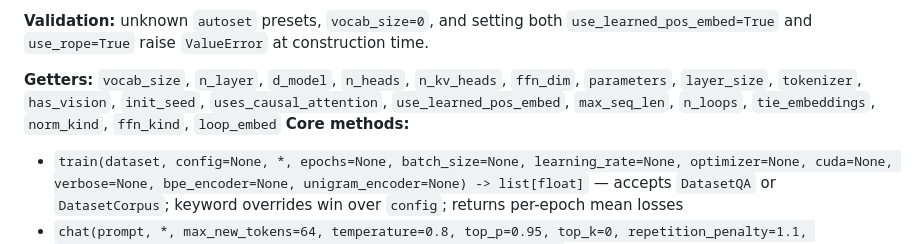
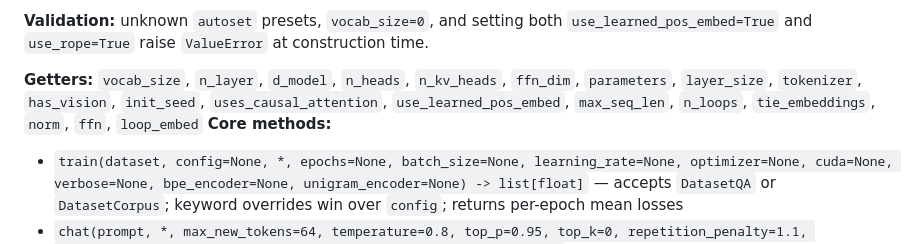
Before and after one commit to Enderchefcoder/MagicMindNet, a Markdown page: docs/API.md, the part around the change. GitHub-like rendering.

Commit message:
[Cursor] Fix API.md Glint getters (norm/ffn, not norm_kind)
Co-authored-by: Enderchef <Enderchefcoder@users.noreply.github.com>

```diff
--- a/docs/API.md
+++ b/docs/API.md
@@ -179,7 +179,7 @@ bot = ai.Chatbot(
 `use_learned_pos_embed=True` and `use_rope=True` raise `ValueError` at
 construction time.
 
-**Getters:** `vocab_size`, `n_layer`, `d_model`, `n_heads`, `n_kv_heads`, `ffn_dim`, `parameters`, `layer_size`, `tokenizer`, `has_vision`, `init_seed`, `uses_causal_attention`, `use_learned_pos_embed`, `max_seq_len`, `n_loops`, `tie_embeddings`, `norm_kind`, `ffn_kind`, `loop_embed`
+**Getters:** `vocab_size`, `n_layer`, `d_model`, `n_heads`, `n_kv_heads`, `ffn_dim`, `parameters`, `layer_size`, `tokenizer`, `has_vision`, `init_seed`, `uses_causal_attention`, `use_learned_pos_embed`, `max_seq_len`, `n_loops`, `tie_embeddings`, `norm`, `ffn`, `loop_embed`
 **Core methods:**
 
 - `train(dataset, config=None, *, epochs=None, batch_size=None, learning_rate=None, optimizer=None, cuda=None, verbose=None, bpe_encoder=None, unigram_encoder=None) -> list[float]` — accepts `DatasetQA` or `DatasetCorpus`; keyword overrides win over `config`; returns per-epoch mean losses
```
